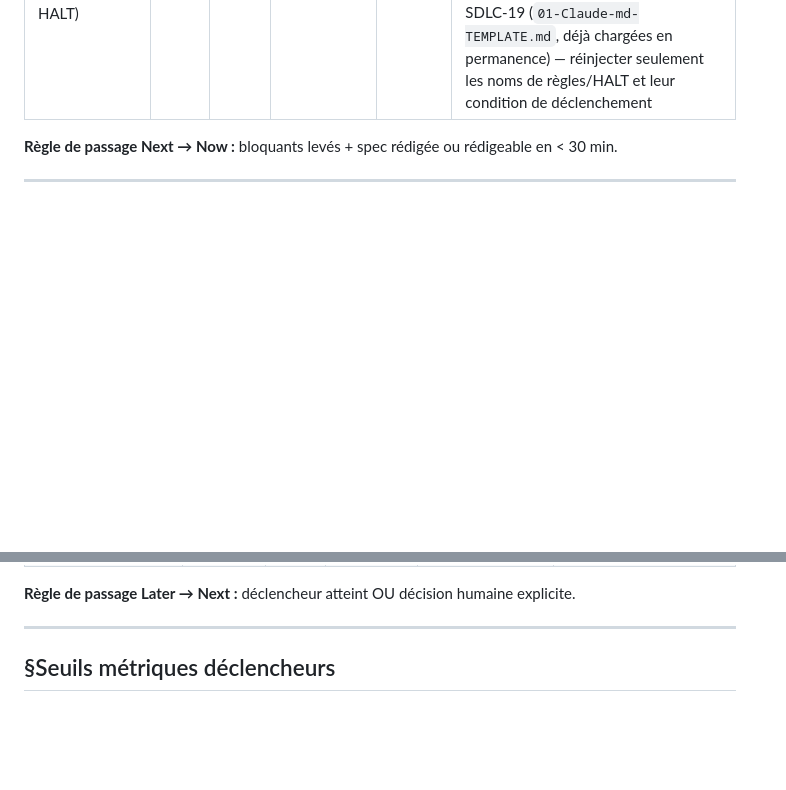
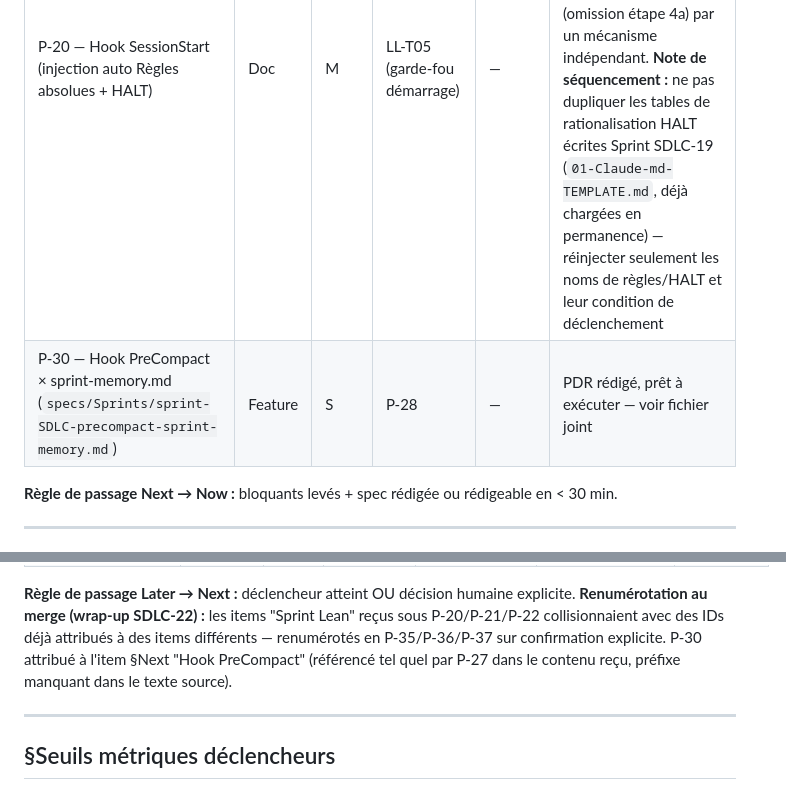
Before and after one commit to laurentGELY/SDLC, a Markdown page: doc/ROADMAP.md, 2 parts joined by grey strips. Drawn GitHub-style; blank space fills up the shorter version.

```diff
--- a/doc/ROADMAP.md
+++ b/doc/ROADMAP.md
@@ -20,6 +20,7 @@
 | Item | Type | Taille | Débloque | Bloqué par | Déclencheur |
 |------|------|--------|----------|------------|-------------|
 | P-20 — Hook SessionStart (injection auto Règles absolues + HALT) | Doc | M | LL-T05 (garde-fou démarrage) | — | Aucun — prêt à démarrer dès qu'une session le priorise. Impact reclassé **Moyen** (initialement Élevé en audit SDLC-17) : `M-HOOKS-04` (Sprint SDLC-18) couvre déjà le pire cas observé (omission étape 4a) par un mécanisme indépendant. **Note de séquencement :** ne pas dupliquer les tables de rationalisation HALT écrites Sprint SDLC-19 (`01-Claude-md-TEMPLATE.md`, déjà chargées en permanence) — réinjecter seulement les noms de règles/HALT et leur condition de déclenchement |
+| P-30 — Hook PreCompact × sprint-memory.md (`specs/Sprints/sprint-SDLC-precompact-sprint-memory.md`) | Feature | S | P-28 | — | PDR rédigé, prêt à exécuter — voir fichier joint |
 
 **Règle de passage Next → Now :** bloquants levés + spec rédigée ou rédigeable en < 30 min.
 
@@ -42,5 +57,9 @@
 
 **Règle de passage Later → Next :** déclencheur atteint OU décision humaine explicite.
+**Renumérotation au merge (wrap-up SDLC-22) :** les items "Sprint Lean" reçus sous P-20/P-21/P-22
+collisionnaient avec des IDs déjà attribués à des items différents — renumérotés en P-35/P-36/P-37
+sur confirmation explicite. P-30 attribué à l'item §Next "Hook PreCompact" (référencé tel quel par
+P-27 dans le contenu reçu, préfixe manquant dans le texte source).
 
 ---
 
```
Also changed, not shown: other parts of doc/ROADMAP.md (+24 -10 lines).
